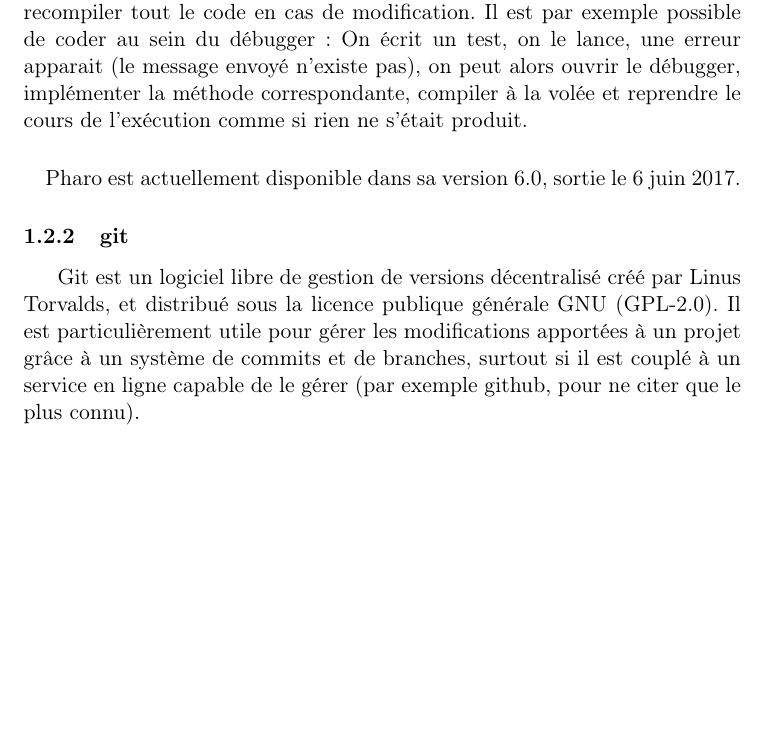
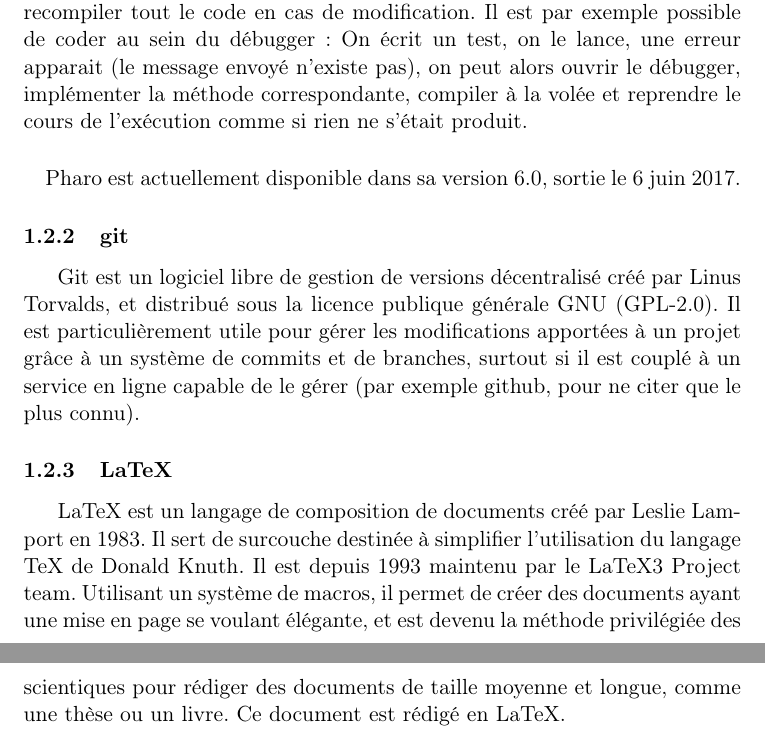
Before and after one commit to Neobas/rapportDeStageRMoD, a LaTeX document (rapport.tex, which reads tex/section_1.tex): part of page 3 of 3 before the commit and two parts of pages 3 and 4 of 4 after it, the two joined at a grey line, cut so that both start at the same text, the shorter picture padded with empty space. Compiled offline with pdfLaTeX.

Commit message:
Ajout de la présentation de LaTeX

```diff
--- a/tex/section_1.tex
+++ b/tex/section_1.tex
@@ -49,3 +50,6 @@
 
 	\subsubsection{git}
 	Git est un logiciel libre de gestion de versions décentralisé créé par Linus Torvalds, et distribué sous la licence publique générale GNU (GPL-2.0). Il est particulièrement utile pour gérer les modifications apportées à un projet grâce à un système de commits et de branches, surtout si il est couplé à un service en ligne capable de le gérer (par exemple github, pour ne citer que le plus connu).
+
+	\subsubsection{LaTeX}
+	LaTeX est un langage de composition de documents créé par Leslie Lamport en 1983. Il sert de surcouche destinée à simplifier l'utilisation du langage TeX de Donald Knuth. Il est depuis 1993 maintenu par le LaTeX3 Project team. Utilisant un système de macros, il permet de créer des documents ayant une mise en page se voulant élégante, et est devenu la méthode privilégiée des scientiques pour rédiger des documents de taille moyenne et longue, comme une thèse ou un livre. Ce document est rédigé en LaTeX.
```
Also changed, not shown: tex/section_1.tex (1 more changed lines).
